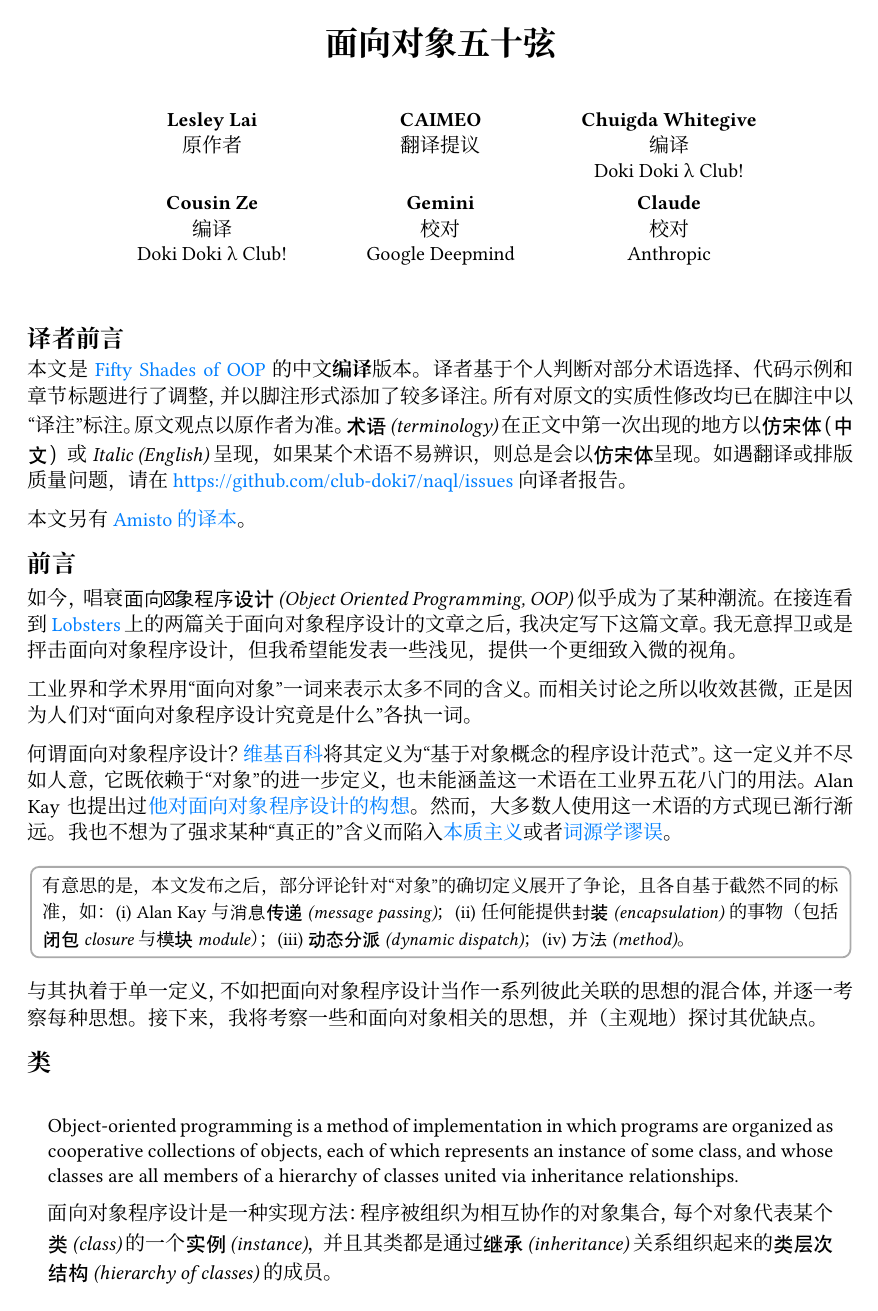
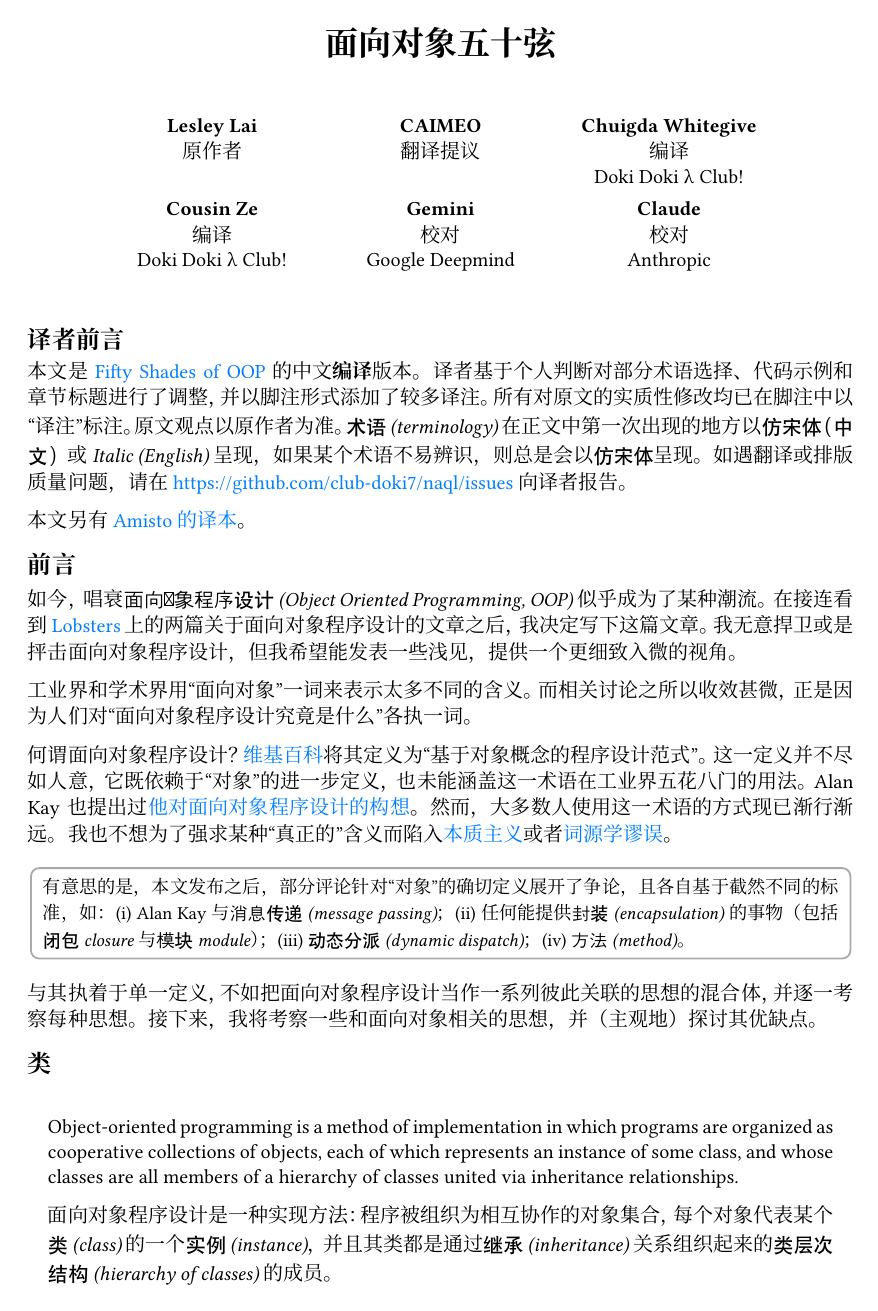
Before and after one commit to club-doki7/naql, a Typst document (content/compilation/fifty-shades-of-oop.typ, which reads content/template.typ): page 1 of 12. Compiled offline with Typst 0.15; a missing font is replaced by an installed copy or a similar font.

Commit message:
Unify with template

```diff
--- a/content/compilation/fifty-shades-of-oop.typ
+++ b/content/compilation/fifty-shades-of-oop.typ
@@ -14,12 +14,7 @@
   )
 )
 
-#show link: set text(fill: rgb(0, 127, 255))
-#show math.equation.where(block: true): set block(breakable: false)
-#show raw.where(block: true): set block(breakable: false)
-#show raw.where(block: true): it => pad(left: 2em, it)
-#set par(spacing: 1.2em)
-
+// 作者留的小字
 #let small(content) = box(stroke: gray, inset: 0.75em, outset: -0.15em, radius: 5pt)[#text(size: 10pt)[#content]]
 
 == 译者前言
--- a/content/template.typ
+++ b/content/template.typ
@@ -43,7 +43,7 @@
   ))
 
   set par(justify: true)
-  // show: columns.with(1)
+  show: columns.with(1)
 
   body
 }
```
Also changed, not shown: content/template.typ (2 more changed lines).
